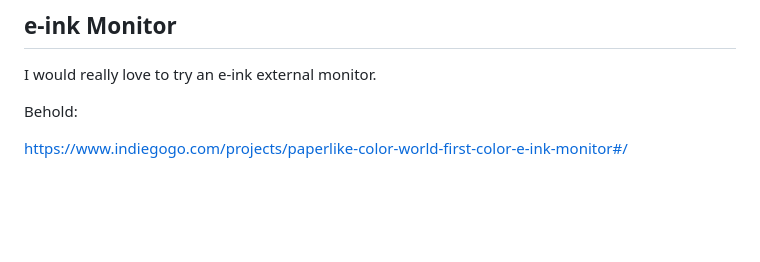
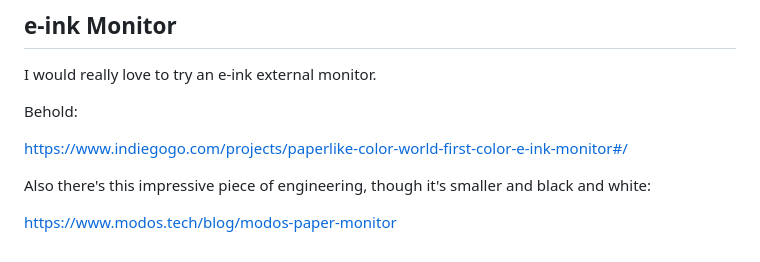
Before and after one commit to NateEag/nateeag.com, a Markdown page: drafts/hardware-notes.md, the part around the change. Rendered like a GitHub page; blank space fills up the shorter version.

Commit message:
Add another e-ink monitor option

```diff
--- a/drafts/hardware-notes.md
+++ b/drafts/hardware-notes.md
@@ -295,3 +295,8 @@ I would really love to try an e-ink external monitor.
 Behold:
 
 https://www.indiegogo.com/projects/paperlike-color-world-first-color-e-ink-monitor#/
+
+Also there's this impressive piece of engineering, though it's smaller and
+black and white:
+
+https://www.modos.tech/blog/modos-paper-monitor
```
